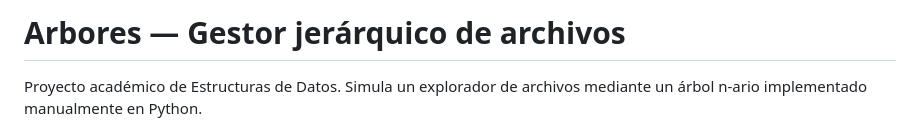
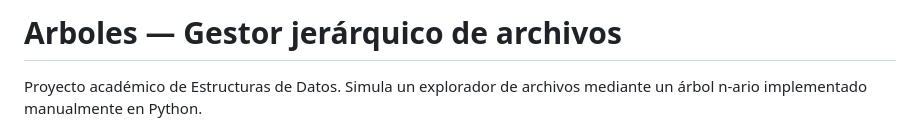
Before and after one commit to Drako2305/Arboles, a Markdown page: Arbores_Gestor_Archivos/README.md, the part around the change. GitHub-like rendering.

```diff
--- a/Arbores_Gestor_Archivos/README.md
+++ b/Arbores_Gestor_Archivos/README.md
@@ -1,4 +1,4 @@
-# Arbores — Gestor jerárquico de archivos
+# Arboles — Gestor jerárquico de archivos
 
 Proyecto académico de Estructuras de Datos. Simula un explorador de archivos mediante un árbol n-ario implementado manualmente en Python.
 
```
